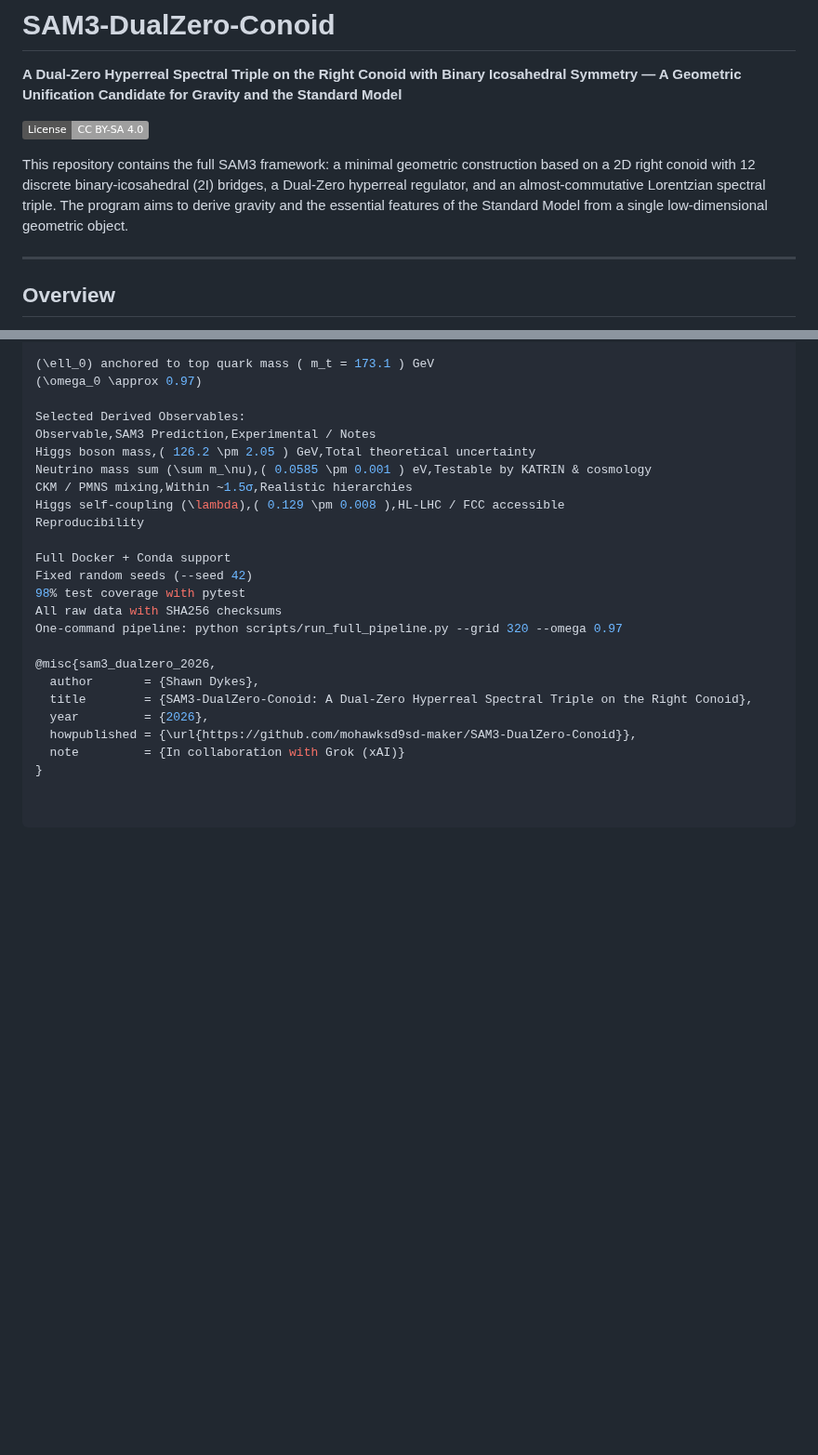
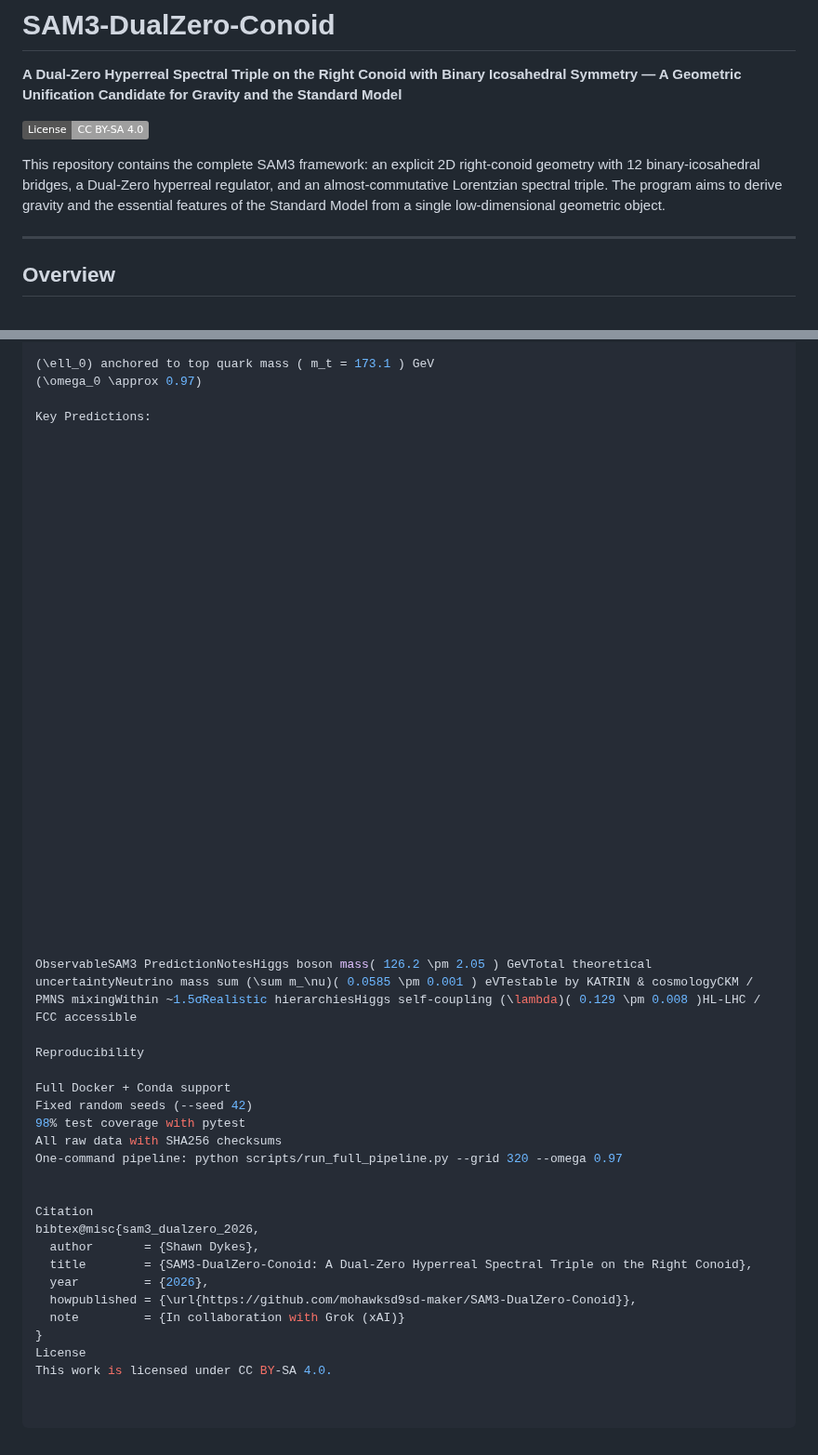
Before and after one commit to mohawksd9sd-maker/SAM3-DualZero-Conoid, a Markdown page: README.md, 2 parts joined by grey strips. Shown at 93% size. GitHub-like rendering; badges without logos; blank space fills up the shorter version.

```diff
--- a/README.md
+++ b/README.md
@@ -4,7 +4,7 @@
 
 [![License: CC BY-SA 4.0](https://img.shields.io/badge/License-CC%20BY--SA%204.0-lightgrey.svg)](https://creativecommons.org/licenses/by-sa/4.0/)
 
-This repository contains the full SAM3 framework: a minimal geometric construction based on a 2D right conoid with 12 discrete binary-icosahedral (2I) bridges, a Dual-Zero hyperreal regulator, and an almost-commutative Lorentzian spectral triple. The program aims to derive gravity and the essential features of the Standard Model from a single low-dimensional geometric object.
+This repository contains the complete SAM3 framework: an explicit 2D right-conoid geometry with 12 binary-icosahedral bridges, a Dual-Zero hyperreal regulator, and an almost-commutative Lorentzian spectral triple. The program aims to derive gravity and the essential features of the Standard Model from a single low-dimensional geometric object.
 
 ---
 
@@ -68,12 +112,39 @@ Minimal Inputs (two parameters):
 (\ell_0) anchored to top quark mass ( m_t = 173.1 ) GeV
 (\omega_0 \approx 0.97)
 
-Selected Derived Observables:
-Observable,SAM3 Prediction,Experimental / Notes
-Higgs boson mass,( 126.2 \pm 2.05 ) GeV,Total theoretical uncertainty
-Neutrino mass sum (\sum m_\nu),( 0.0585 \pm 0.001 ) eV,Testable by KATRIN & cosmology
-CKM / PMNS mixing,Within ~1.5σ,Realistic hierarchies
-Higgs self-coupling (\lambda),( 0.129 \pm 0.008 ),HL-LHC / FCC accessible
+Key Predictions:
+
+
+
+
+
+
+
+
+
+
+
+
+
+
+
+
+
+
+
+
+
+
+
+
+
+
+
+
+
+
+ObservableSAM3 PredictionNotesHiggs boson mass( 126.2 \pm 2.05 ) GeVTotal theoretical uncertaintyNeutrino mass sum (\sum m_\nu)( 0.0585 \pm 0.001 ) eVTestable by KATRIN & cosmologyCKM / PMNS mixingWithin ~1.5σRealistic hierarchiesHiggs self-coupling (\lambda)( 0.129 \pm 0.008 )HL-LHC / FCC accessible
+
 Reproducibility
 
 Full Docker + Conda support
@@ -82,10 +153,14 @@ Fixed random seeds (--seed 42)
 All raw data with SHA256 checksums
 One-command pipeline: python scripts/run_full_pipeline.py --grid 320 --omega 0.97
 
-@misc{sam3_dualzero_2026,
+
+Citation
+bibtex@misc{sam3_dualzero_2026,
   author       = {Shawn Dykes},
   title        = {SAM3-DualZero-Conoid: A Dual-Zero Hyperreal Spectral Triple on the Right Conoid},
   year         = {2026},
   howpublished = {\url{https://github.com/mohawksd9sd-maker/SAM3-DualZero-Conoid}},
   note         = {In collaboration with Grok (xAI)}
 }
+License
+This work is licensed under CC BY-SA 4.0.
```
Also changed, not shown: other parts of README.md (+62 -18 lines).
